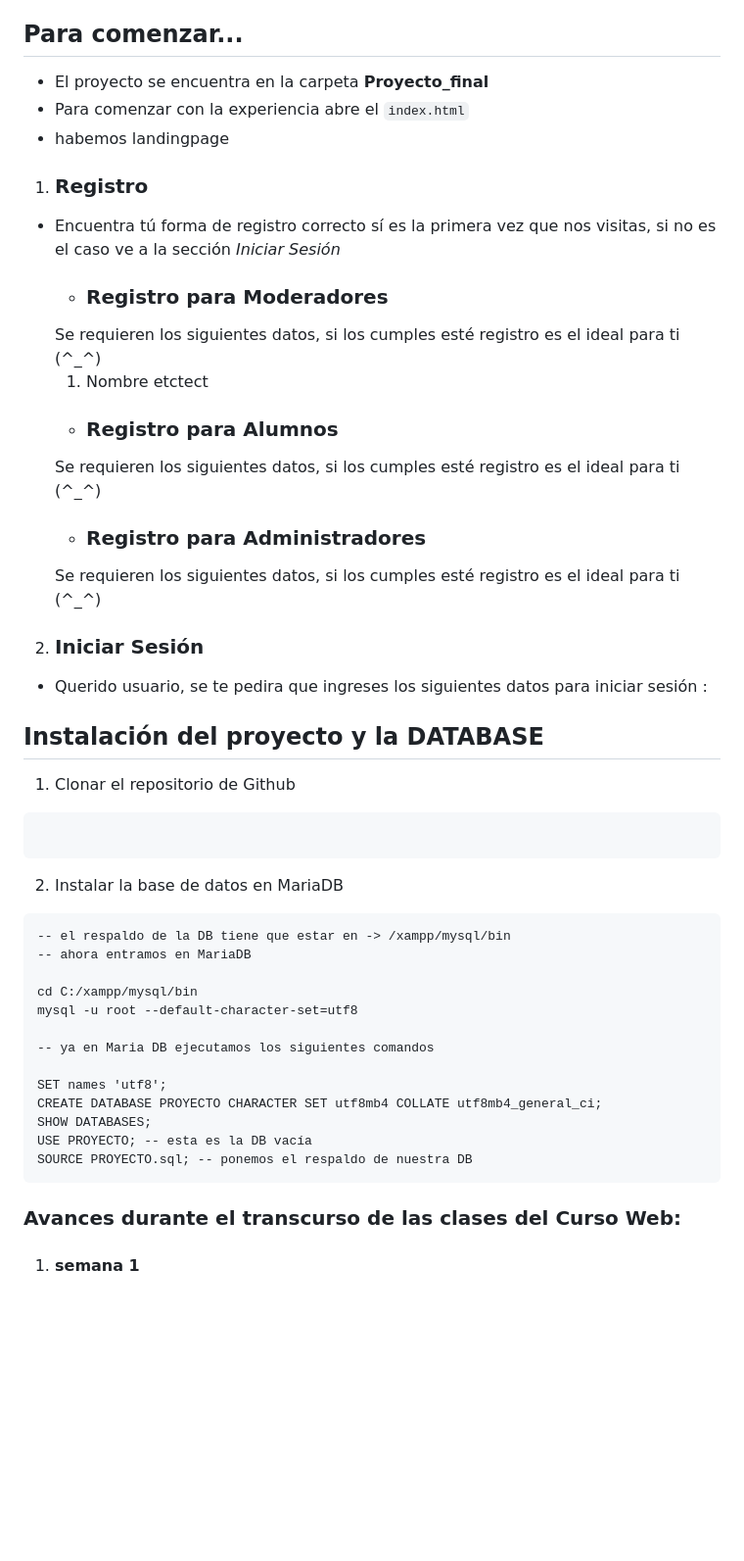
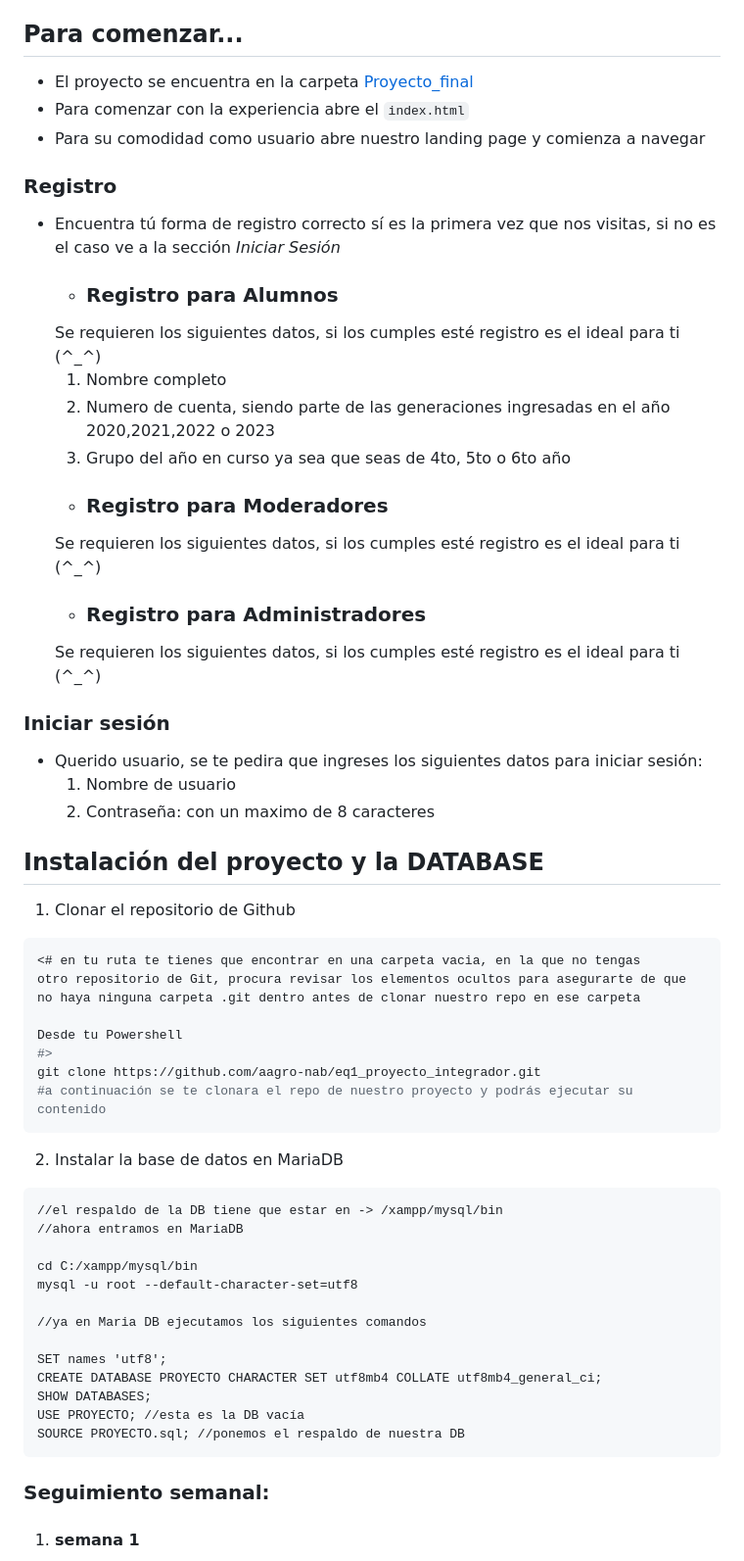
Before and after one commit to aagro-nab/eq1_proyecto_integrador, a Markdown page: README.md, the part around one of its changes. Shown at 98% size. Drawn GitHub-style; blank space fills up the shorter version.

Commit message:
docs(README.md): agrego mejor estructura al readme
- añade secciones con link en el indice
- link a carpeta del proyecto
- apartado para licencia
- tipos de registros

````diff
--- a/README.md
+++ b/README.md
@@ -24,41 +32,53 @@
 > Nuestro objetivo es poder brindarle a la comunidad de Prepa 6 un espacio dónde se pueda expresar libremente y con respeto.
 > En este espacio podemos destacar que te servira como herramienta para conversar sobre tus temas favoritos con más personas, publicar en el foro especifico de cosas perdidas para que tenga mayor visibilidad y sea encontrado lo mas pronto posible ademas de que si eres una persona que venda algun producto dentro de nuestra institución podras promocionarte y tener al tanto a tus clientes de tus nuevos productos así como de tus horarios disponibles para vender.
 ## Para comenzar...
-- El proyecto se encuentra en la carpeta **Proyecto_final**
+- El proyecto se encuentra en la carpeta [Proyecto_final](Proyecto_final)
 - Para comenzar con la experiencia abre el `index.html`
-- habemos landingpage
-1. ### Registro
+- Para su comodidad como usuario abre nuestro landing page y comienza a navegar
+### Registro
 - Encuentra tú forma de registro correcto sí es la primera vez que nos visitas, si no es el caso ve a la sección _Iniciar Sesión_
+    - ### Registro para Alumnos
+    Se requieren los siguientes datos, si los cumples esté  registro es el ideal para ti (^_^)
+    1. Nombre completo
+    2. Numero de cuenta, siendo parte de las generaciones ingresadas en el año 2020,2021,2022 o 2023
+    3. Grupo del año en curso ya sea que seas de 4to, 5to o 6to año
     - ### Registro para Moderadores
-    Se requieren los siguientes datos, si los cumples esté  registro es el ideal para ti (^_^)
-    1. Nombre etctect
-    - ### Registro para Alumnos
     Se requieren los siguientes datos, si los cumples esté  registro es el ideal para ti (^_^)
     - ### Registro para Administradores
     Se requieren los siguientes datos, si los cumples esté  registro es el ideal para ti (^_^)
-2. ### Iniciar Sesión
-- Querido usuario, se te pedira que ingreses los siguientes datos para iniciar sesión :
+### Iniciar sesión
+- Querido usuario, se te pedira que ingreses los siguientes datos para iniciar sesión:
+    1. Nombre de usuario
+    2. Contraseña: con un maximo de 8 caracteres
 ## Instalación del proyecto y la DATABASE
 1.   Clonar el repositorio de Github
-```Aquí irian los comandos para clonarlo
+```Powershell
+<# en tu ruta te tienes que encontrar en una carpeta vacia, en la que no tengas
+otro repositorio de Git, procura revisar los elementos ocultos para asegurarte de que
+no haya ninguna carpeta .git dentro antes de clonar nuestro repo en ese carpeta
+
+Desde tu Powershell
+#>
+git clone https://github.com/aagro-nab/eq1_proyecto_integrador.git
+#a continuación se te clonara el repo de nuestro proyecto y podrás ejecutar su contenido
 ```
 2.  Instalar la base de datos en MariaDB
 ```cmd
--- el respaldo de la DB tiene que estar en -> /xampp/mysql/bin
--- ahora entramos en MariaDB
+//el respaldo de la DB tiene que estar en -> /xampp/mysql/bin
+//ahora entramos en MariaDB
 
 cd C:/xampp/mysql/bin
 mysql -u root --default-character-set=utf8
 
--- ya en Maria DB ejecutamos los siguientes comandos
+//ya en Maria DB ejecutamos los siguientes comandos
 
 SET names 'utf8';
 CREATE DATABASE PROYECTO CHARACTER SET utf8mb4 COLLATE utf8mb4_general_ci;
 SHOW DATABASES;
-USE PROYECTO; -- esta es la DB vacía
-SOURCE PROYECTO.sql; -- ponemos el respaldo de nuestra DB
+USE PROYECTO; //esta es la DB vacía
+SOURCE PROYECTO.sql; //ponemos el respaldo de nuestra DB
 ```
-### Avances durante el transcurso de las clases del Curso Web:
+### Seguimiento semanal:
 1. #### semana 1
     - Wireframes basicos
     - Maquetado básico
````
Also changed, not shown: other parts of README.md (+8 -0 lines).
